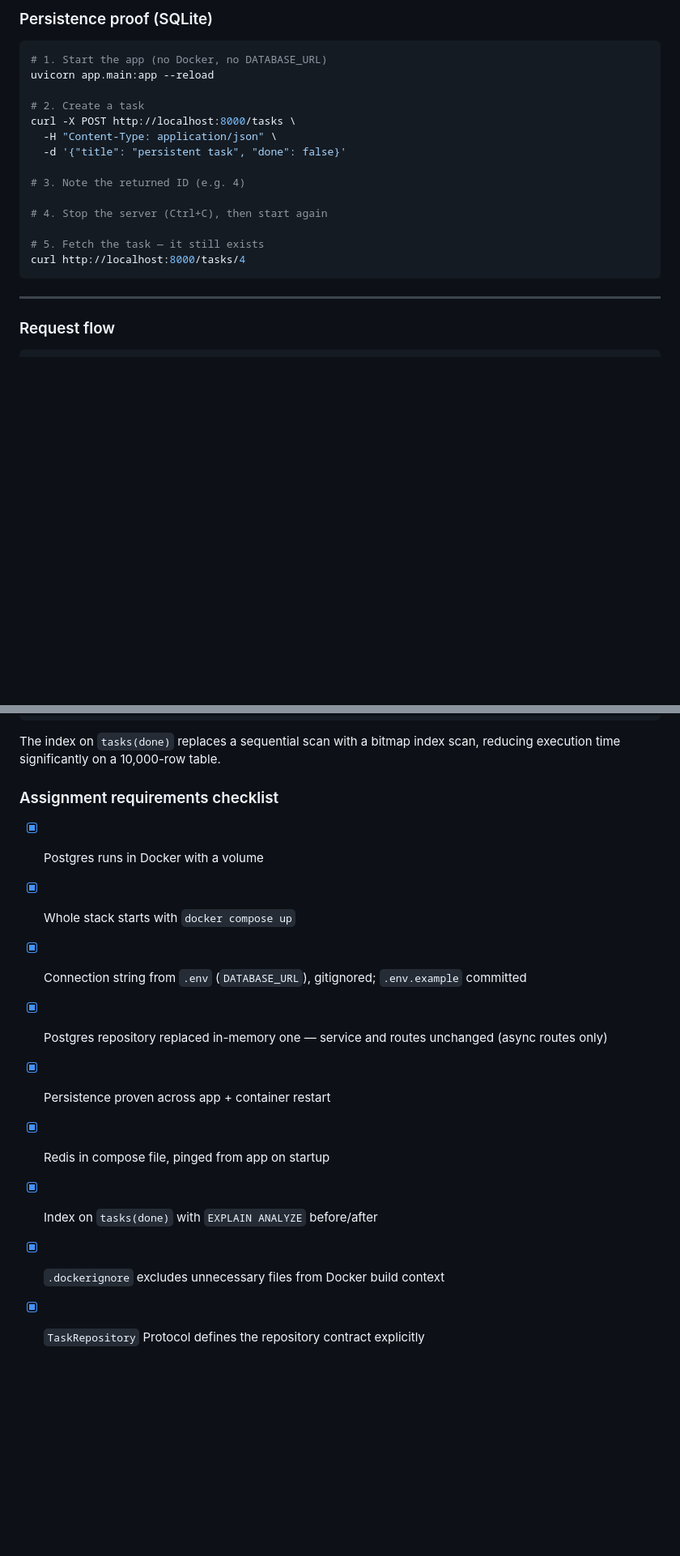
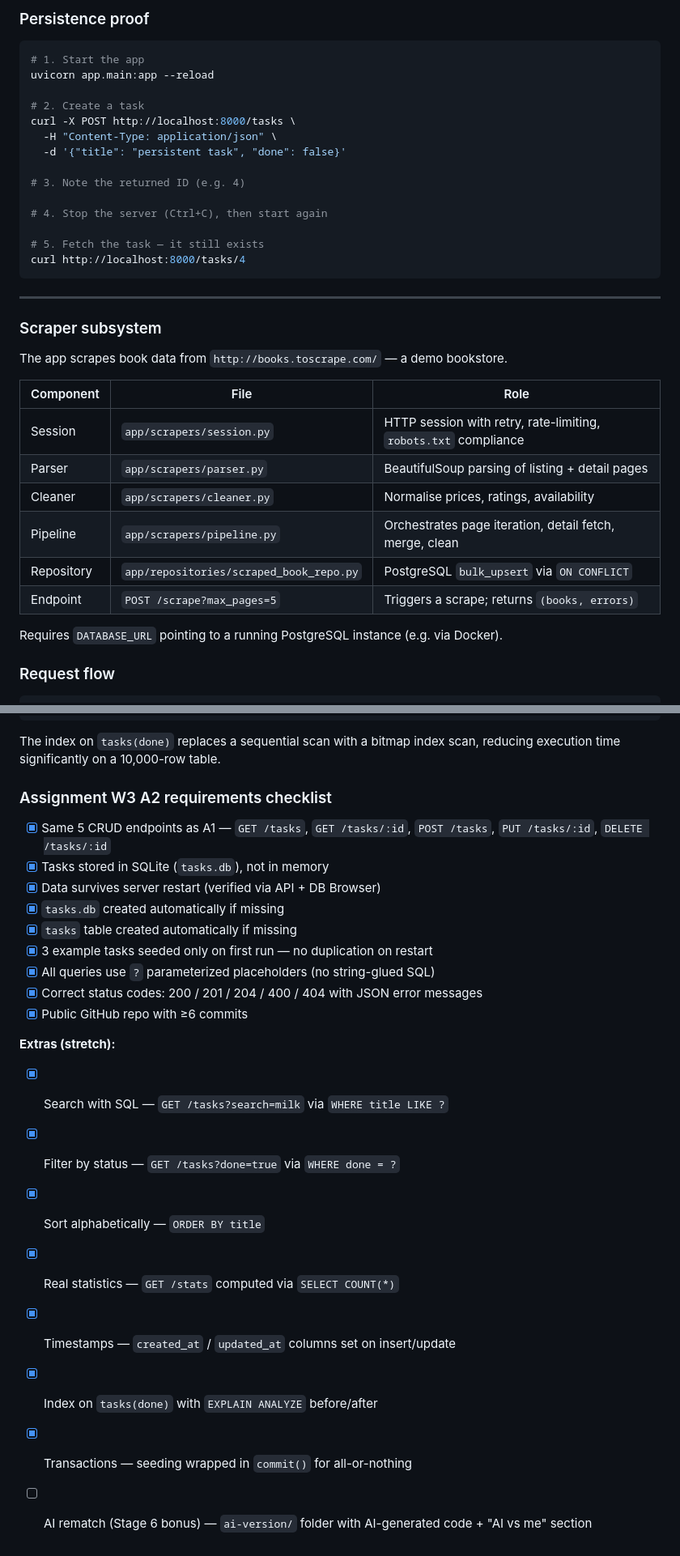
Before and after one commit to ahmedm0ssad/flyrank-backend, a Markdown page: README.md, 2 parts joined by grey strips. Shown at 81% size. Drawn GitHub-style; blank space fills up the shorter version.

Commit message:
update README: W3 A2 title, scraper section, requirements checklist

````diff
--- a/README.md
+++ b/README.md
@@ -55,8 +57,8 @@ ORDER BY title;
 
-### Persistence proof (SQLite)
+### Persistence proof
 
 ```bash
-# 1. Start the app (no Docker, no DATABASE_URL)
+# 1. Start the app
 uvicorn app.main:app --reload
 
 # 2. Create a task
@@ -73,6 +75,21 @@ curl http://localhost:8000/tasks/4
 ```
 
 ---
+
+### Scraper subsystem
+
+The app scrapes book data from `http://books.toscrape.com/` — a demo bookstore.
+
+| Component | File | Role |
+|-----------|------|------|
+| Session | `app/scrapers/session.py` | HTTP session with retry, rate-limiting, `robots.txt` compliance |
+| Parser | `app/scrapers/parser.py` | BeautifulSoup parsing of listing + detail pages |
+| Cleaner | `app/scrapers/cleaner.py` | Normalise prices, ratings, availability |
+| Pipeline | `app/scrapers/pipeline.py` | Orchestrates page iteration, detail fetch, merge, clean |
+| Repository | `app/repositories/scraped_book_repo.py` | PostgreSQL `bulk_upsert` via `ON CONFLICT` |
+| Endpoint | `POST /scrape?max_pages=5` | Triggers a scrape; returns `(books, errors)` |
+
+Requires `DATABASE_URL` pointing to a running PostgreSQL instance (e.g. via Docker).
 
 ### Request flow
 
@@ -221,14 +238,24 @@ Bitmap Heap Scan on tasks  (cost=4.52..125.34 rows=5000 width=68)
 
 The index on `tasks(done)` replaces a sequential scan with a bitmap index scan, reducing execution time significantly on a 10,000-row table.
 
-### Assignment requirements checklist
+### Assignment W3 A2 requirements checklist
 
-- [x] Postgres runs in Docker with a volume
-- [x] Whole stack starts with `docker compose up`
-- [x] Connection string from `.env` (`DATABASE_URL`), gitignored; `.env.example` committed
-- [x] Postgres repository replaced in-memory one — service and routes unchanged (async routes only)
-- [x] Persistence proven across app + container restart
-- [x] Redis in compose file, pinged from app on startup
+- [x] Same 5 CRUD endpoints as A1 — `GET /tasks`, `GET /tasks/:id`, `POST /tasks`, `PUT /tasks/:id`, `DELETE /tasks/:id`
+- [x] Tasks stored in SQLite (`tasks.db`), not in memory
+- [x] Data survives server restart (verified via API + DB Browser)
+- [x] `tasks.db` created automatically if missing
+- [x] `tasks` table created automatically if missing
+- [x] 3 example tasks seeded only on first run — no duplication on restart
+- [x] All queries use `?` parameterized placeholders (no string-glued SQL)
+- [x] Correct status codes: 200 / 201 / 204 / 400 / 404 with JSON error messages
+- [x] Public GitHub repo with ≥6 commits
+
+**Extras (stretch):**
+- [x] Search with SQL — `GET /tasks?search=milk` via `WHERE title LIKE ?`
+- [x] Filter by status — `GET /tasks?done=true` via `WHERE done = ?`
+- [x] Sort alphabetically — `ORDER BY title`
+- [x] Real statistics — `GET /stats` computed via `SELECT COUNT(*)`
+- [x] Timestamps — `created_at` / `updated_at` columns set on insert/update
 - [x] Index on `tasks(done)` with `EXPLAIN ANALYZE` before/after
-- [x] `.dockerignore` excludes unnecessary files from Docker build context
-- [x] `TaskRepository` Protocol defines the repository contract explicitly
+- [x] Transactions — seeding wrapped in `commit()` for all-or-nothing
+- [ ] AI rematch (Stage 6 bonus) — `ai-version/` folder with AI-generated code + "AI vs me" section
````
Also changed, not shown: other parts of README.md (+25 -23 lines).
